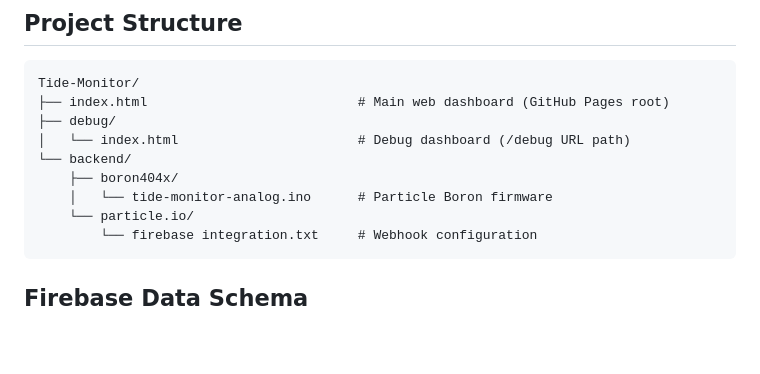
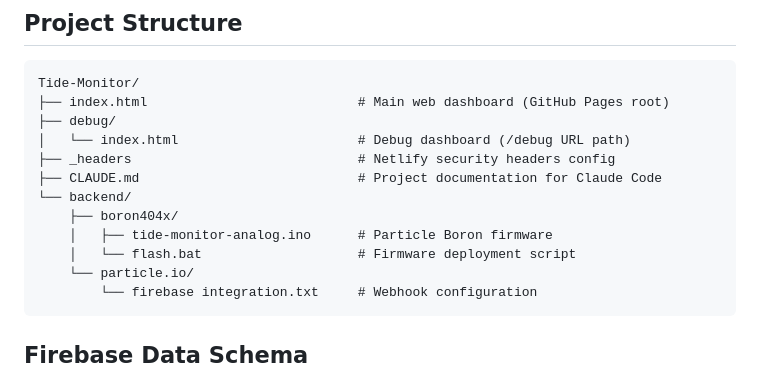
Before and after one commit to michaelwjones/Tide-Monitor, a Markdown page: CLAUDE.md, the part around one of its changes. GitHub-like rendering; blank space fills up the shorter version.

````diff
--- a/CLAUDE.md
+++ b/CLAUDE.md
@@ -70,9 +81,12 @@ Tide-Monitor/
 ├── index.html                           # Main web dashboard (GitHub Pages root)
 ├── debug/
 │   └── index.html                       # Debug dashboard (/debug URL path)
+├── _headers                             # Netlify security headers config
+├── CLAUDE.md                            # Project documentation for Claude Code
 └── backend/
     ├── boron404x/
-    │   └── tide-monitor-analog.ino      # Particle Boron firmware
+    │   ├── tide-monitor-analog.ino      # Particle Boron firmware
+    │   └── flash.bat                    # Firmware deployment script
     └── particle.io/
         └── firebase integration.txt     # Webhook configuration
 ```
````
Also changed, not shown: other parts of CLAUDE.md (+40 -3 lines), README.md (added, +148 -0 lines).
